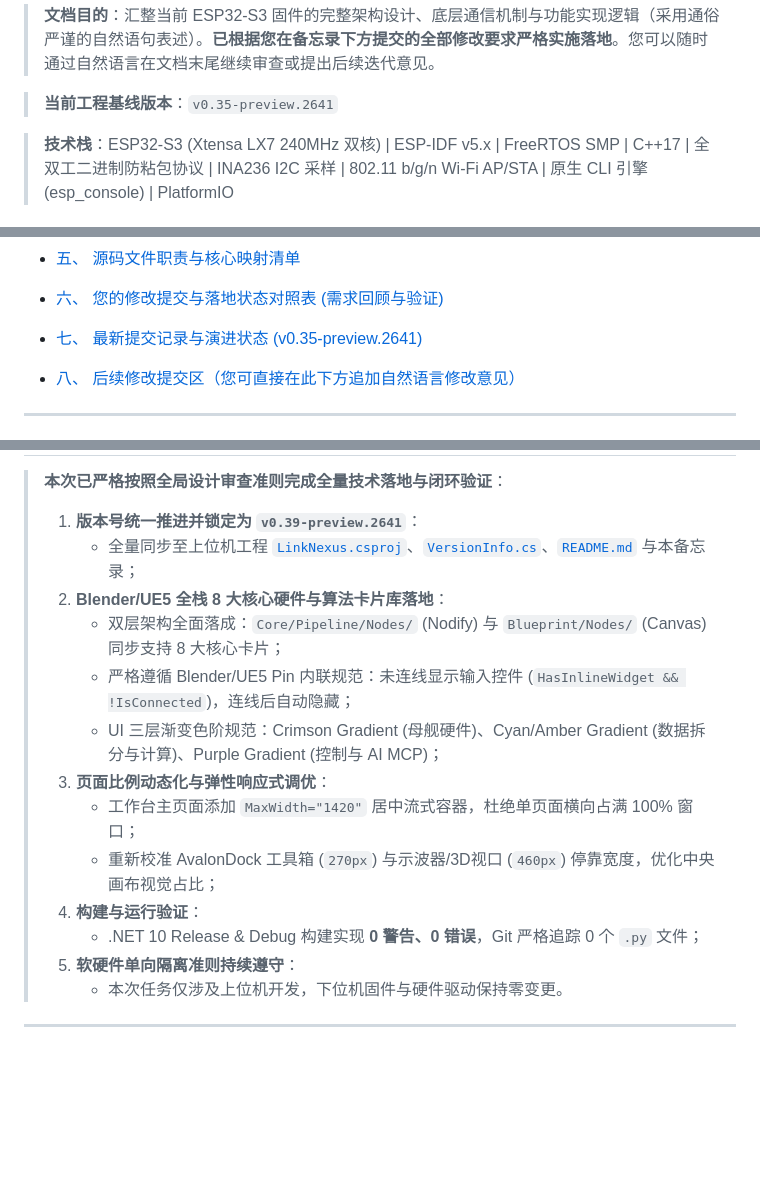
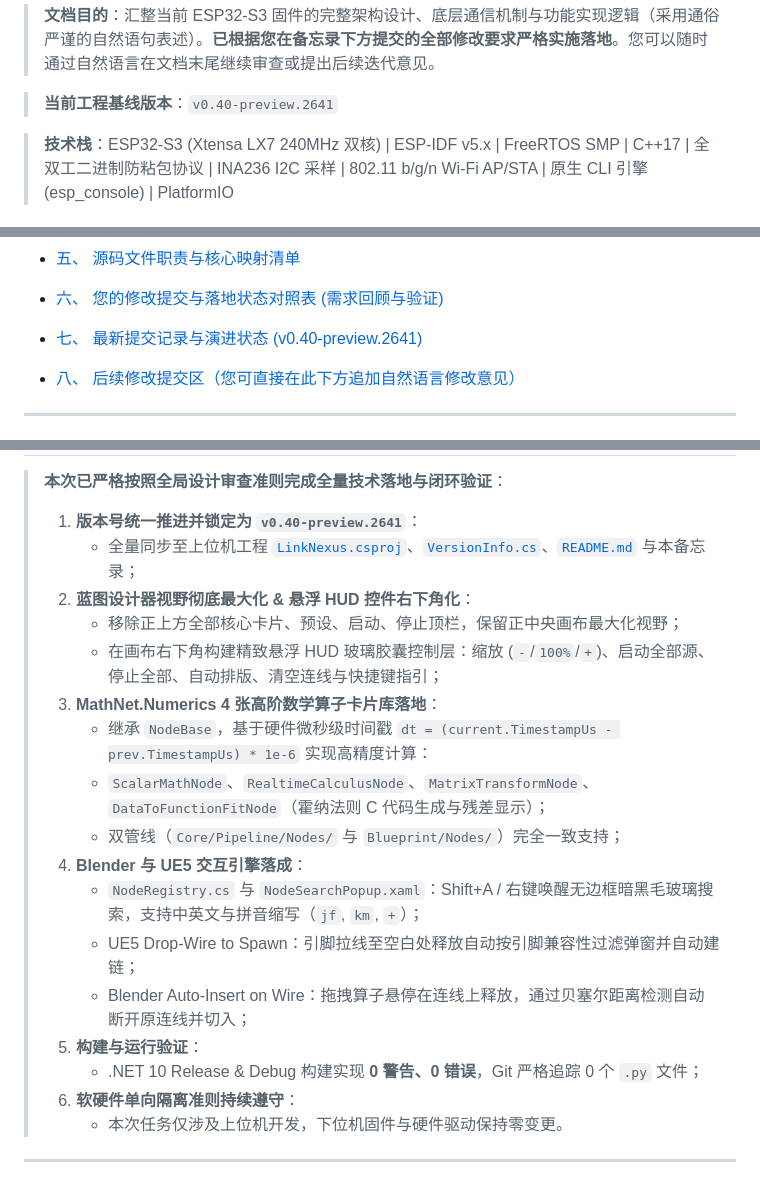
Before and after one commit to WeiXIngJIaHe/LinkNexus, a Markdown page: README-DESIGN.md, 3 parts joined by grey strips. Drawn GitHub-style; blank space fills up the shorter version.

Commit message:
docs(design): 同步落地需求 34 并步进至 v0.40-preview.2641

```diff
--- a/README-DESIGN.md
+++ b/README-DESIGN.md
@@ -52,7 +52,7 @@
 
 > **文档目的**：汇整当前 ESP32-S3 固件的完整架构设计、底层通信机制与功能实现逻辑（采用通俗严谨的自然语句表述）。**已根据您在备忘录下方提交的全部修改要求严格实施落地**。您可以随时通过自然语言在文档末尾继续审查或提出后续迭代意见。
 
-> **当前工程基线版本**：`v0.35-preview.2641`
+> **当前工程基线版本**：`v0.40-preview.2641`
 
 > **技术栈**：ESP32-S3 (Xtensa LX7 240MHz 双核) | ESP-IDF v5.x | FreeRTOS SMP | C++17 | 全双工二进制防粘包协议 | INA236 I2C 采样 | 802.11 b/g/n Wi-Fi AP/STA | 原生 CLI 引擎 (esp_console) | PlatformIO
 
@@ -94,7 +94,7 @@
 
 - [六、 您的修改提交与落地状态对照表 (需求回顾与验证)](#六-您的修改提交与落地状态对照表-需求回顾与验证)
 
-- [七、 最新提交记录与演进状态 (v0.35-preview.2641)](#七-最新提交记录与演进状态-v035-preview2641)
+- [七、 最新提交记录与演进状态 (v0.40-preview.2641)](#七-最新提交记录与演进状态-v040-preview2641)
 
 - [八、 后续修改提交区（您可直接在此下方追加自然语言修改意见）](#八-后续修改提交区您可直接在此下方追加自然语言修改意见)
 
@@ -538,17 +542,21 @@ LinkNexus (Firmware Workspace)
 
 > **本次已严格按照全局设计审查准则完成全量技术落地与闭环验证**：
-> 1. **版本号统一推进并锁定为 `v0.39-preview.2641`**：
+> 1. **版本号统一推进并锁定为 `v0.40-preview.2641`**：
 >    - 全量同步至上位机工程 [`LinkNexus.csproj`](../source/repos/LinkNexus/LinkNexus/LinkNexus.csproj)、[`VersionInfo.cs`](../source/repos/LinkNexus/LinkNexus/VersionInfo.cs)、[`README.md`](../source/repos/LinkNexus/README.md) 与本备忘录；
-> 2. **Blender/UE5 全栈 8 大核心硬件与算法卡片库落地**：
->    - 双层架构全面落成：`Core/Pipeline/Nodes/` (Nodify) 与 `Blueprint/Nodes/` (Canvas) 同步支持 8 大核心卡片；
->    - 严格遵循 Blender/UE5 Pin 内联规范：未连线显示输入控件 (`HasInlineWidget && !IsConnected`)，连线后自动隐藏；
->    - UI 三层渐变色阶规范：Crimson Gradient (母舰硬件)、Cyan/Amber Gradient (数据拆分与计算)、Purple Gradient (控制与 AI MCP)；
-> 3. **页面比例动态化与弹性响应式调优**：
->    - 工作台主页面添加 `MaxWidth="1420"` 居中流式容器，杜绝单页面横向占满 100% 窗口；
->    - 重新校准 AvalonDock 工具箱 (`270px`) 与示波器/3D视口 (`460px`) 停靠宽度，优化中央画布视觉占比；
-> 4. **构建与运行验证**：
+> 2. **蓝图设计器视野彻底最大化 & 悬浮 HUD 控件右下角化**：
+>    - 移除正上方全部核心卡片、预设、启动、停止顶栏，保留正中央画布最大化视野；
+>    - 在画布右下角构建精致悬浮 HUD 玻璃胶囊控制层：缩放 (`-`/`100%`/`+`)、启动全部源、停止全部、自动排版、清空连线与快捷键指引；
+> 3. **MathNet.Numerics 4 张高阶数学算子卡片库落地**：
+>    - 继承 `NodeBase`，基于硬件微秒级时间戳 `dt = (current.TimestampUs - prev.TimestampUs) * 1e-6` 实现高精度计算：
+>    - `ScalarMathNode`、`RealtimeCalculusNode`、`MatrixTransformNode`、`DataToFunctionFitNode`（霍纳法则 C 代码生成与残差显示）；
+>    - 双管线（`Core/Pipeline/Nodes/` 与 `Blueprint/Nodes/`）完全一致支持；
+> 4. **Blender 与 UE5 交互引擎落成**：
+>    - `NodeRegistry.cs` 与 `NodeSearchPopup.xaml`：Shift+A / 右键唤醒无边框暗黑毛玻璃搜索，支持中英文与拼音缩写（`jf`, `km`, `+`）；
+>    - UE5 Drop-Wire to Spawn：引脚拉线至空白处释放自动按引脚兼容性过滤弹窗并自动建链；
+>    - Blender Auto-Insert on Wire：拖拽算子悬停在连线上释放，通过贝塞尔距离检测自动断开原连线并切入；
+> 5. **构建与运行验证**：
 >    - .NET 10 Release & Debug 构建实现 **0 警告、0 错误**，Git 严格追踪 0 个 `.py` 文件；
-> 5. **软硬件单向隔离准则持续遵守**：
+> 6. **软硬件单向隔离准则持续遵守**：
 >    - 本次任务仅涉及上位机开发，下位机固件与硬件驱动保持零变更。
 
 ---
```
Also changed, not shown: other parts of README-DESIGN.md (+5 -1 lines).
